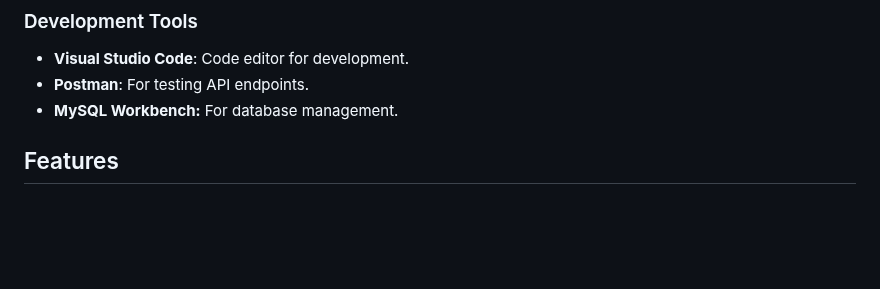
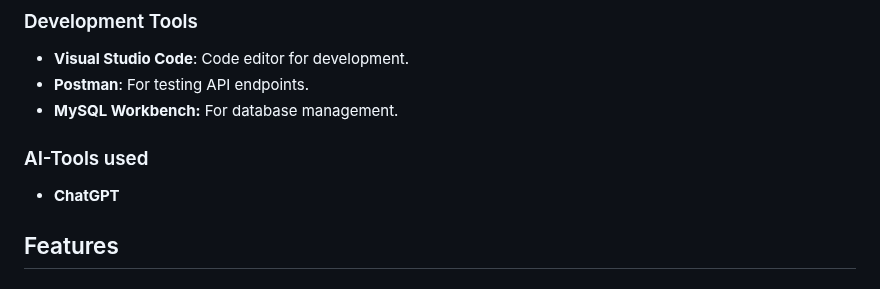
Before and after one commit to Samupietila/AI-Chatbot, a Markdown page: README.md, the part around the change. Drawn GitHub-style; blank space fills up the shorter version.

```diff
--- a/README.md
+++ b/README.md
@@ -39,6 +39,10 @@ component to illustrate the flow of conversation using D3.js and Dagre-D3 librar
 - **Visual Studio Code**: Code editor for development.
 - **Postman**: For testing API endpoints.
 - **MySQL Workbench:** For database management.
+
+### AI-Tools used
+
+- **ChatGPT**
 
 ## Features
 
```
